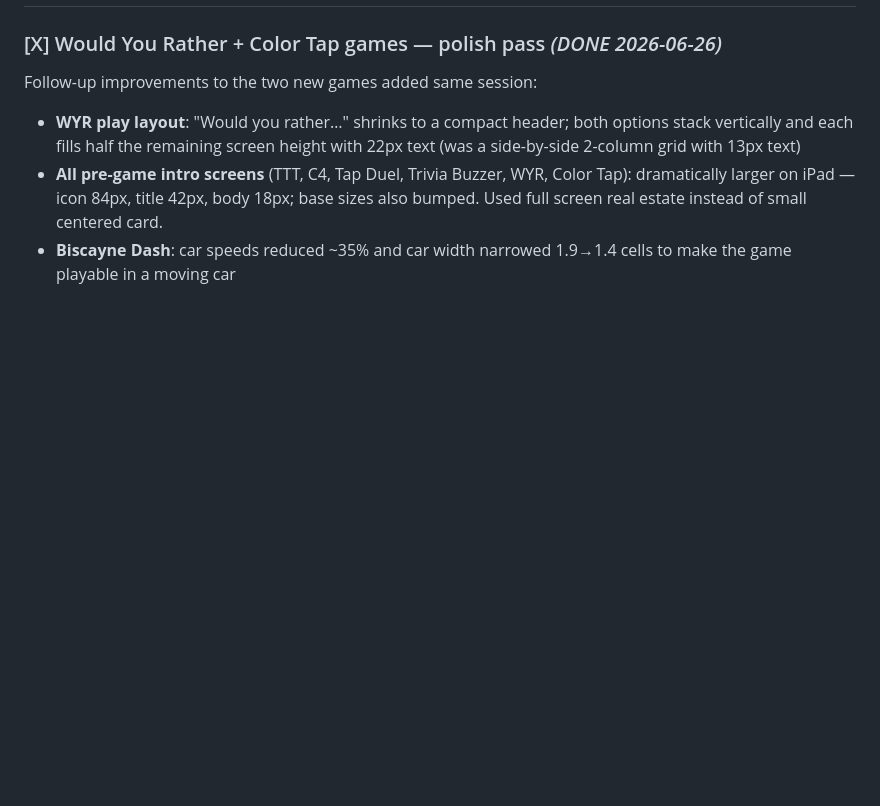
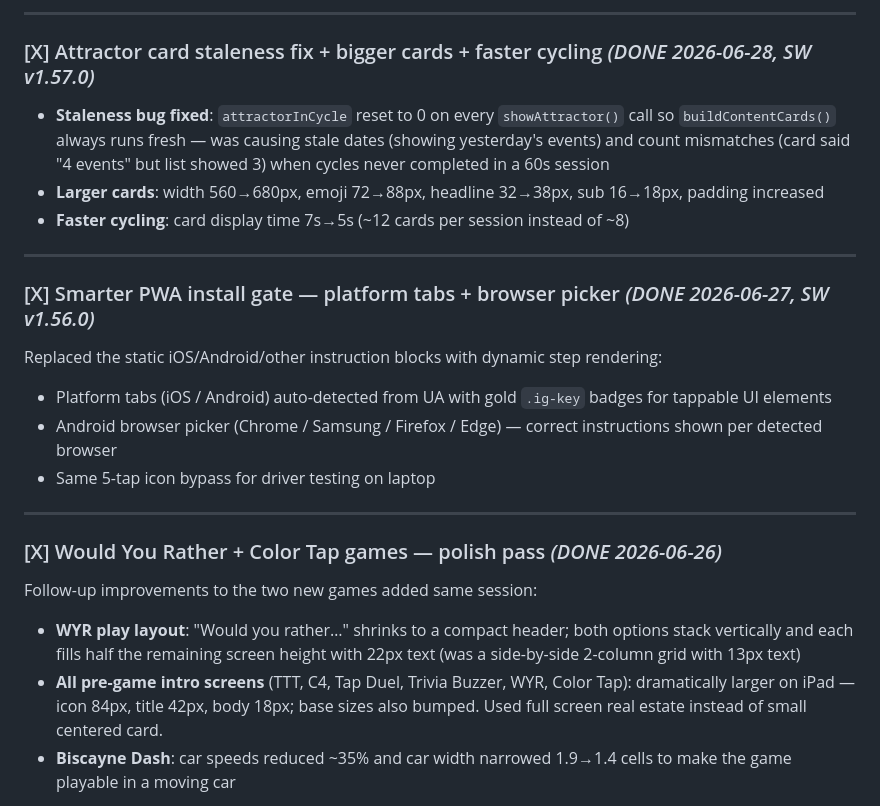
Before and after one commit to miamicompanionapp/miami-ride-companion, a Markdown page: backlog_archive.md, the part around one of its changes. Rendered like a GitHub page; blank space fills up the shorter version.

```diff
--- a/backlog_archive.md
+++ b/backlog_archive.md
@@ -9,3 +69,21 @@ Read this for context on why things are the way they are; not for daily work.
+---
+
+### [X] Attractor card staleness fix + bigger cards + faster cycling  *(DONE 2026-06-28, SW v1.57.0)*
+
+- **Staleness bug fixed**: `attractorInCycle` reset to 0 on every `showAttractor()` call so `buildContentCards()` always runs fresh — was causing stale dates (showing yesterday's events) and count mismatches (card said "4 events" but list showed 3) when cycles never completed in a 60s session
+- **Larger cards**: width 560→680px, emoji 72→88px, headline 32→38px, sub 16→18px, padding increased
+- **Faster cycling**: card display time 7s→5s (~12 cards per session instead of ~8)
+
+---
+
+### [X] Smarter PWA install gate — platform tabs + browser picker  *(DONE 2026-06-27, SW v1.56.0)*
+
+Replaced the static iOS/Android/other instruction blocks with dynamic step rendering:
+- Platform tabs (iOS / Android) auto-detected from UA with gold `.ig-key` badges for tappable UI elements
+- Android browser picker (Chrome / Samsung / Firefox / Edge) — correct instructions shown per detected browser
+- Same 5-tap icon bypass for driver testing on laptop
+
+---
 
 ### [X] Would You Rather + Color Tap games — polish pass  *(DONE 2026-06-26)*
 
```
Also changed, not shown: other parts of backlog_archive.md (+60 -0 lines).
